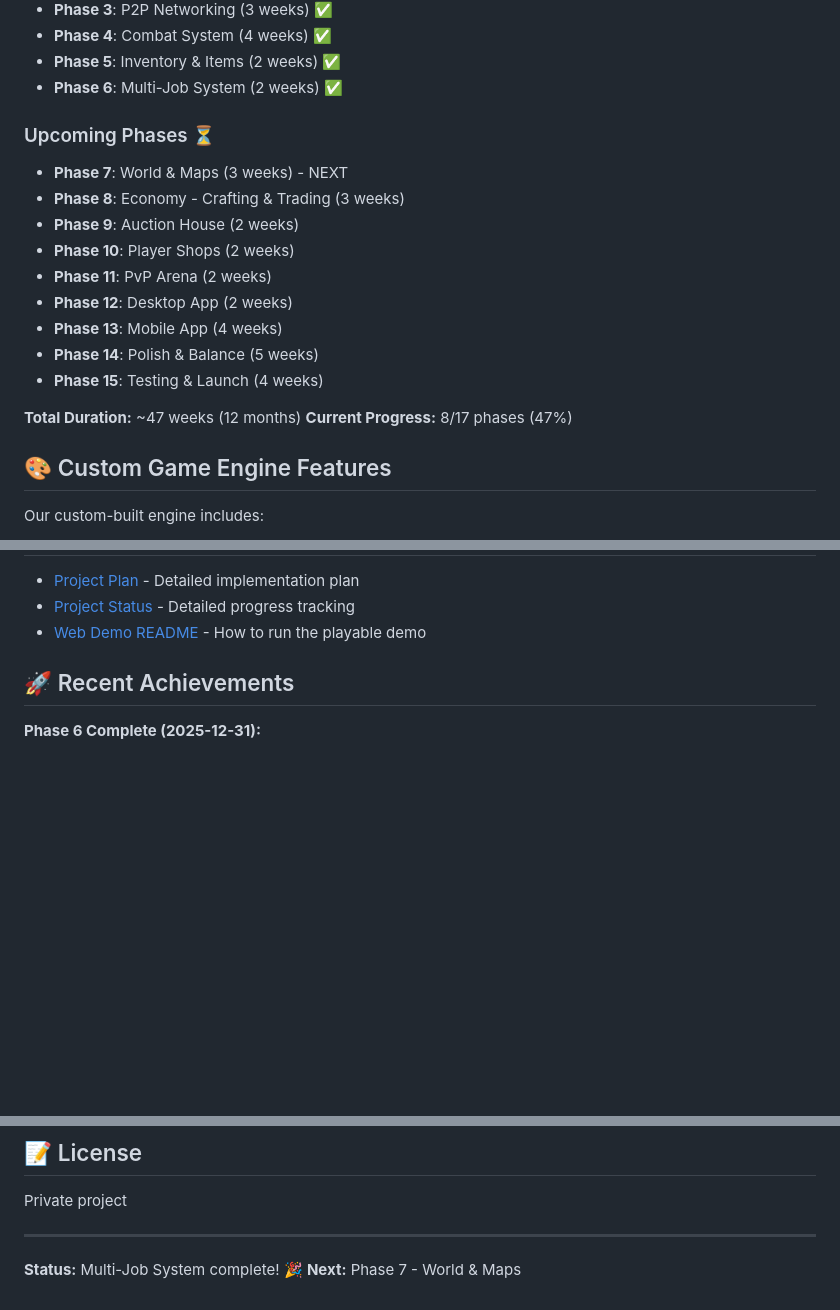
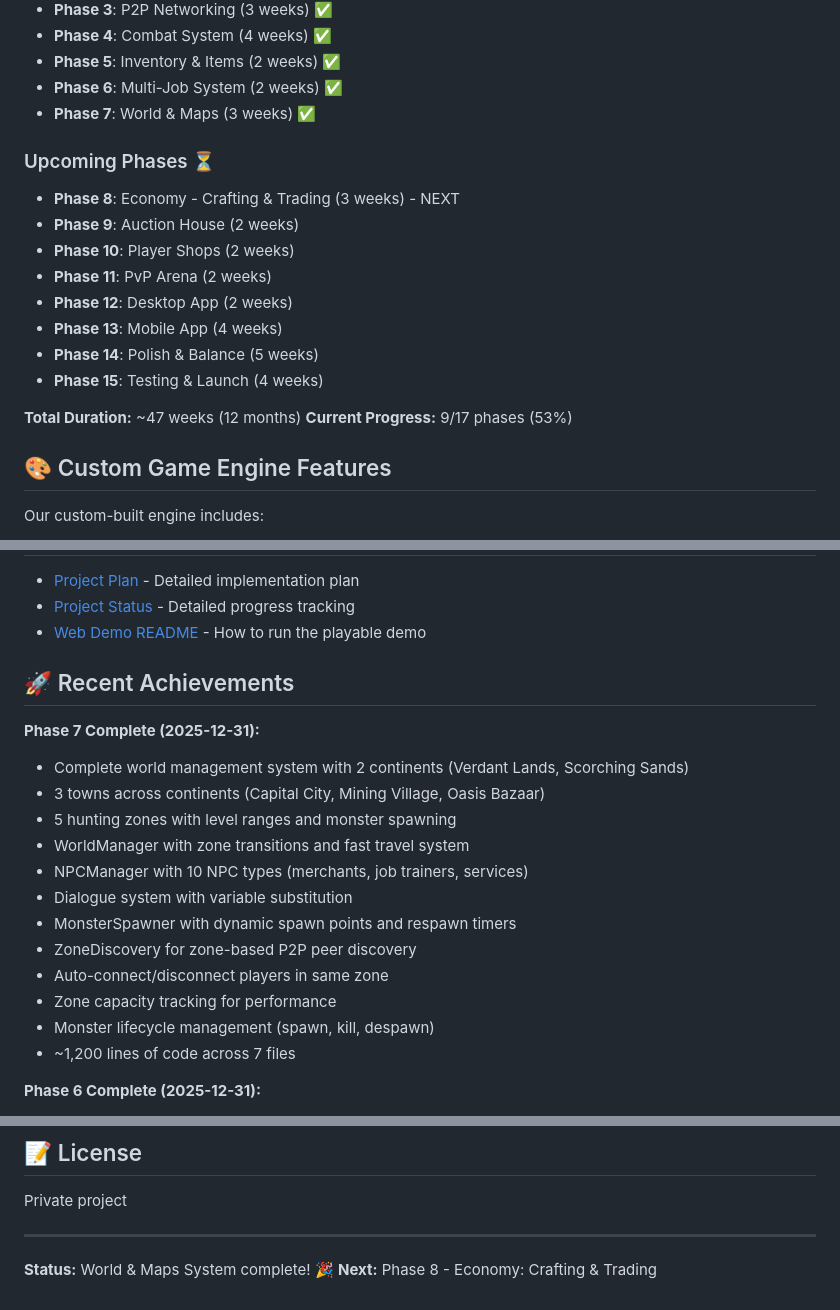
Before and after one commit to d-osc/game-rpg-world, a Markdown page: README.md, 3 parts joined by grey strips. Drawn GitHub-style; blank space fills up the shorter version.

Commit message:
docs: Update PROJECT_STATUS and README for Phase 7 completion
- Updated progress from 47% to 53% (9/17 phases complete)
- Added Phase 7 achievements to README:
  * 2 continents with 3 towns and 5 hunting zones
  * WorldManager with zone transitions and fast travel
  * NPCManager with 10 NPC types and dialogue system
  * MonsterSpawner with dynamic spawn points
  * ZoneDiscovery for P2P peer management
  * ~1,200 lines of code across 7 files
- Updated current status to reflect Phase 7 completion
- Next phase: Phase 8 - Economy: Crafting & Trading

🤖 Generated with [Claude Code](https://claude.com/claude-code)

Co-Authored-By: Claude Sonnet 4.5 <noreply@anthropic.com>

```diff
--- a/README.md
+++ b/README.md
@@ -168,11 +168,11 @@ bun run format
 - **Phase 4**: Combat System (4 weeks) ✅
 - **Phase 5**: Inventory & Items (2 weeks) ✅
 - **Phase 6**: Multi-Job System (2 weeks) ✅
+- **Phase 7**: World & Maps (3 weeks) ✅
 
 ### Upcoming Phases ⏳
 
-- **Phase 7**: World & Maps (3 weeks) - NEXT
-- **Phase 8**: Economy - Crafting & Trading (3 weeks)
+- **Phase 8**: Economy - Crafting & Trading (3 weeks) - NEXT
 - **Phase 9**: Auction House (2 weeks)
 - **Phase 10**: Player Shops (2 weeks)
 - **Phase 11**: PvP Arena (2 weeks)
@@ -182,7 +182,7 @@ bun run format
 - **Phase 15**: Testing & Launch (4 weeks)
 
 **Total Duration:** ~47 weeks (12 months)
-**Current Progress:** 8/17 phases (47%)
+**Current Progress:** 9/17 phases (53%)
 
 ## 🎨 Custom Game Engine Features
 
@@ -249,6 +249,20 @@ Our custom-built engine includes:
 - [Web Demo README](./apps/web/README.md) - How to run the playable demo
 
 ## 🚀 Recent Achievements
+
+**Phase 7 Complete (2025-12-31):**
+- Complete world management system with 2 continents (Verdant Lands, Scorching Sands)
+- 3 towns across continents (Capital City, Mining Village, Oasis Bazaar)
+- 5 hunting zones with level ranges and monster spawning
+- WorldManager with zone transitions and fast travel system
+- NPCManager with 10 NPC types (merchants, job trainers, services)
+- Dialogue system with variable substitution
+- MonsterSpawner with dynamic spawn points and respawn timers
+- ZoneDiscovery for zone-based P2P peer discovery
+- Auto-connect/disconnect players in same zone
+- Zone capacity tracking for performance
+- Monster lifecycle management (spawn, kill, despawn)
+- ~1,200 lines of code across 7 files
 
 **Phase 6 Complete (2025-12-31):**
 - Multi-job system allowing unlimited job combinations
@@ -344,5 +358,5 @@ Private project
 
 ---
 
-**Status:** Multi-Job System complete! 🎉
-**Next:** Phase 7 - World & Maps
+**Status:** World & Maps System complete! 🎉
+**Next:** Phase 8 - Economy: Crafting & Trading
```
Also changed, not shown: other parts of README.md (+1 -1 lines), PROJECT_STATUS.md (+3 -3 lines).
